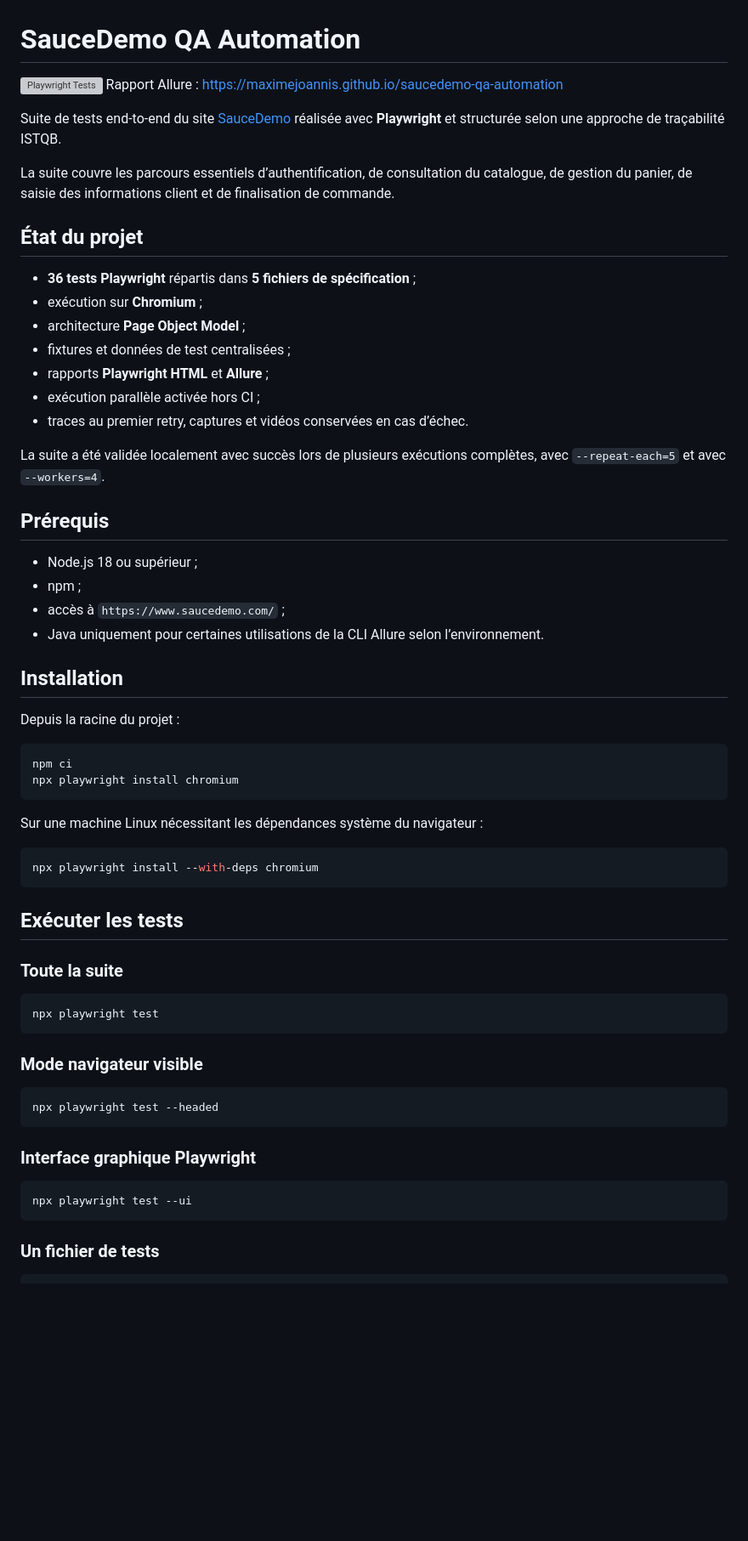
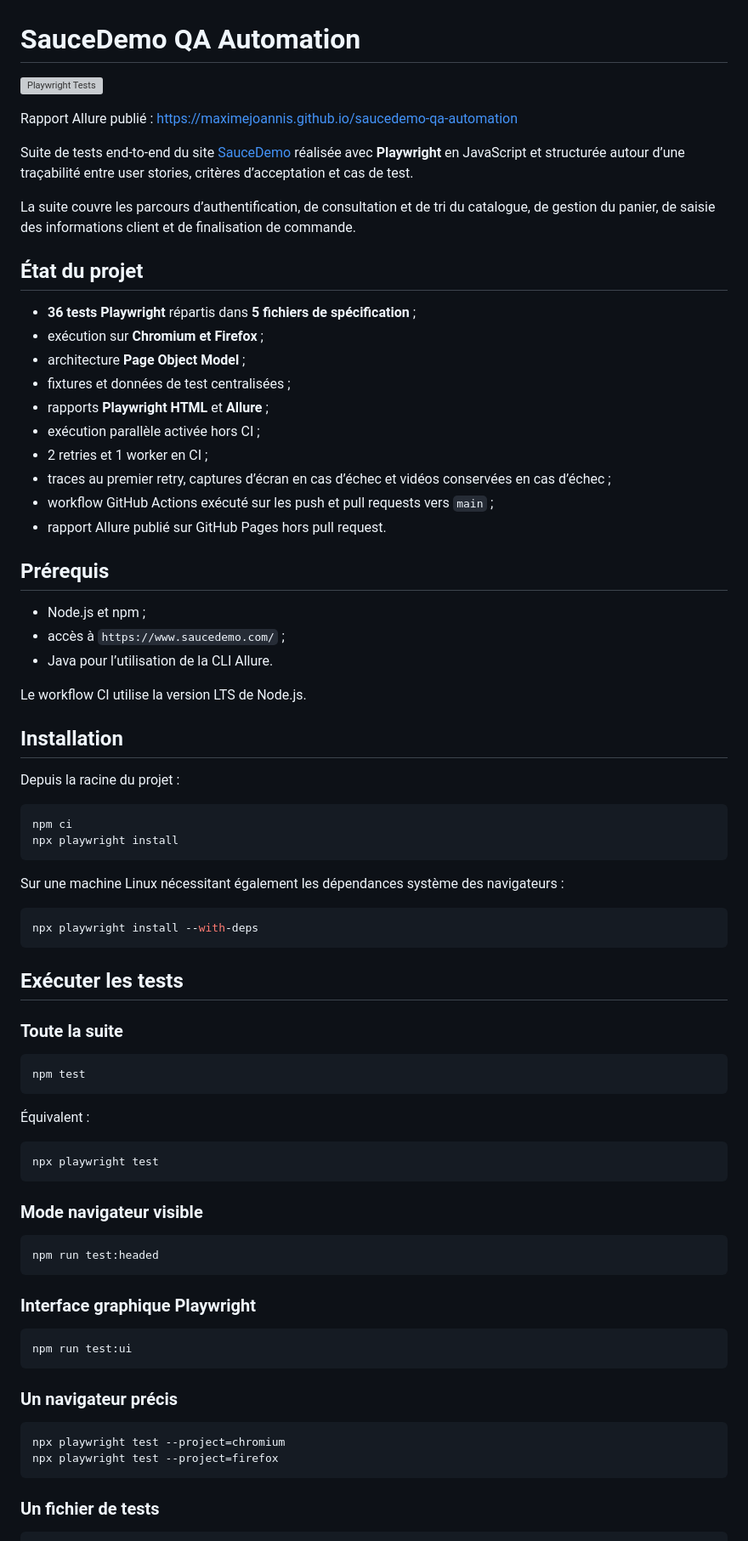
Before and after one commit to maximejoannis/saucedemo-qa-automation, a Markdown page: README.md, the part around one of its changes. Shown at 85% size. GitHub-like rendering; blank space fills up the shorter version; grey boxes are pictures that could not be loaded.

````diff
--- a/README.md
+++ b/README.md
@@ -1,30 +1,33 @@
 # SauceDemo QA Automation
 
 [![Playwright Tests](https://github.com/maximejoannis/saucedemo-qa-automation/actions/workflows/playwright.yml/badge.svg)](https://github.com/maximejoannis/saucedemo-qa-automation/actions/workflows/playwright.yml)
-Rapport Allure : https://maximejoannis.github.io/saucedemo-qa-automation
 
-Suite de tests end-to-end du site [SauceDemo](https://www.saucedemo.com/) réalisée avec **Playwright** et structurée selon une approche de traçabilité ISTQB.
+Rapport Allure publié : https://maximejoannis.github.io/saucedemo-qa-automation
 
-La suite couvre les parcours essentiels d’authentification, de consultation du catalogue, de gestion du panier, de saisie des informations client et de finalisation de commande.
+Suite de tests end-to-end du site [SauceDemo](https://www.saucedemo.com/) réalisée avec **Playwright** en JavaScript et structurée autour d’une traçabilité entre user stories, critères d’acceptation et cas de test.
+
+La suite couvre les parcours d’authentification, de consultation et de tri du catalogue, de gestion du panier, de saisie des informations client et de finalisation de commande.
 
 ## État du projet
 
 - **36 tests Playwright** répartis dans **5 fichiers de spécification** ;
-- exécution sur **Chromium** ;
+- exécution sur **Chromium et Firefox** ;
 - architecture **Page Object Model** ;
 - fixtures et données de test centralisées ;
 - rapports **Playwright HTML** et **Allure** ;
 - exécution parallèle activée hors CI ;
-- traces au premier retry, captures et vidéos conservées en cas d’échec.
-
-La suite a été validée localement avec succès lors de plusieurs exécutions complètes, avec `--repeat-each=5` et avec `--workers=4`.
+- 2 retries et 1 worker en CI ;
+- traces au premier retry, captures d’écran en cas d’échec et vidéos conservées en cas d’échec ;
+- workflow GitHub Actions exécuté sur les push et pull requests vers `main` ;
+- rapport Allure publié sur GitHub Pages hors pull request.
 
 ## Prérequis
 
-- Node.js 18 ou supérieur ;
-- npm ;
+- Node.js et npm ;
 - accès à `https://www.saucedemo.com/` ;
-- Java uniquement pour certaines utilisations de la CLI Allure selon l’environnement.
+- Java pour l’utilisation de la CLI Allure.
+
+Le workflow CI utilise la version LTS de Node.js.
 
 ## Installation
 
@@ -32,18 +35,24 @@ Depuis la racine du projet :
 
 ```bash
 npm ci
-npx playwright install chromium
+npx playwright install
 ```
 
-Sur une machine Linux nécessitant les dépendances système du navigateur :
+Sur une machine Linux nécessitant également les dépendances système des navigateurs :
 
 ```bash
-npx playwright install --with-deps chromium
+npx playwright install --with-deps
 ```
 
 ## Exécuter les tests
 
 ### Toute la suite
+
+```bash
+npm test
+```
+
+Équivalent :
 
 ```bash
 npx playwright test
@@ -52,13 +61,20 @@ npx playwright test
 ### Mode navigateur visible
 
 ```bash
-npx playwright test --headed
+npm run test:headed
 ```
 
 ### Interface graphique Playwright
 
 ```bash
-npx playwright test --ui
+npm run test:ui
+```
+
+### Un navigateur précis
+
+```bash
+npx playwright test --project=chromium
+npx playwright test --project=firefox
 ```
 
 ### Un fichier de tests
````
Also changed, not shown: other parts of README.md (+55 -26 lines).
